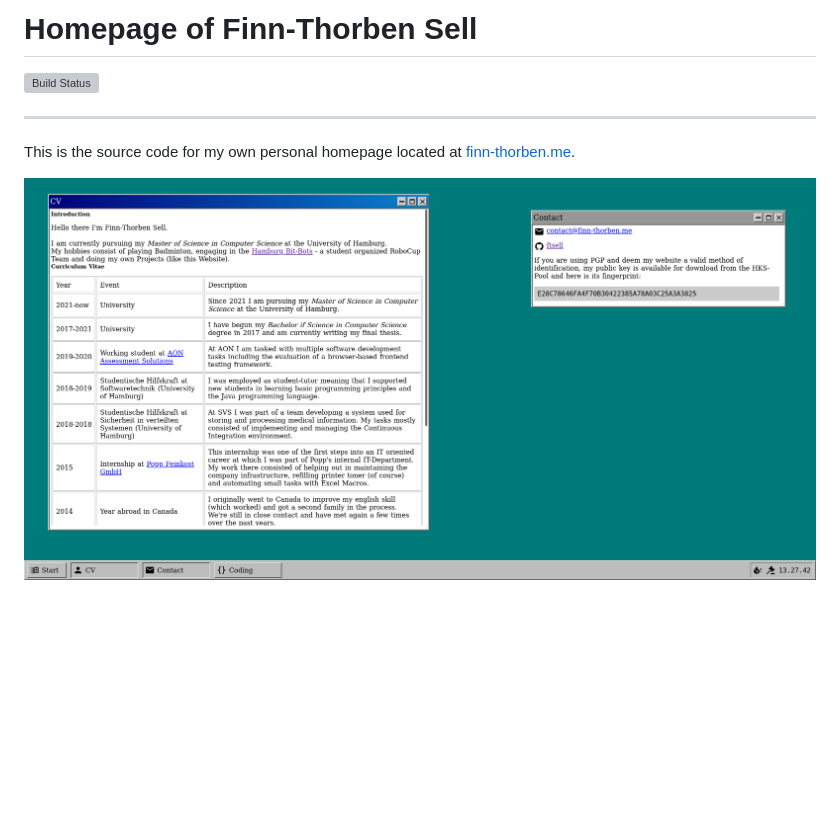
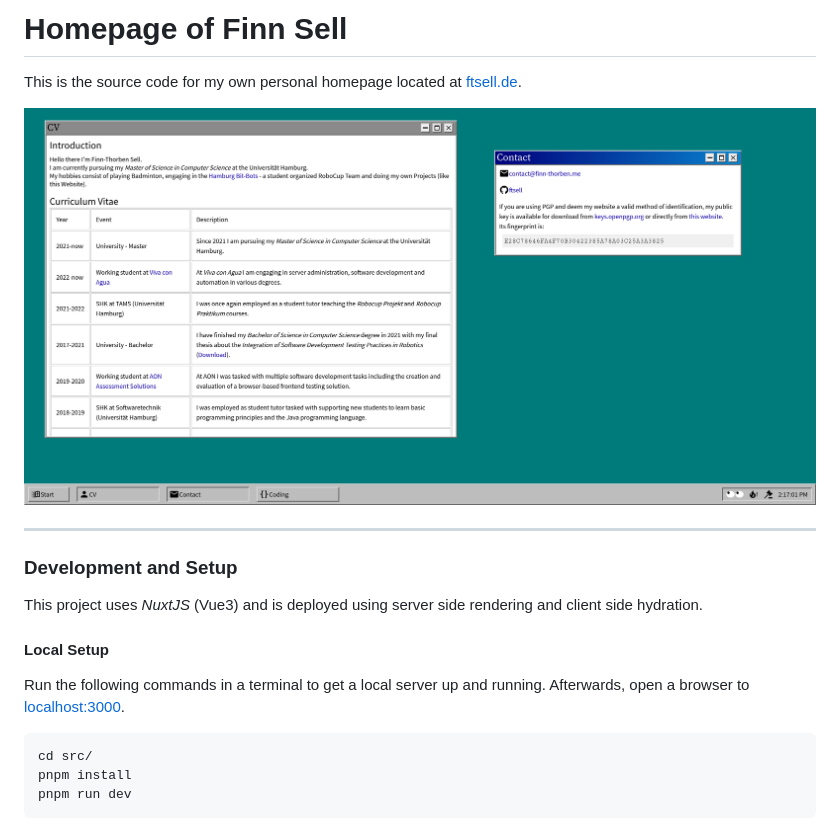
Before and after one commit to lilioid/homepage, a Markdown page: README.md, the part around the change. Drawn GitHub-style; pictures changed too: .screenshot.png; blank space fills up the shorter version; grey boxes are pictures that could not be loaded.

````diff
--- a/README.md
+++ b/README.md
@@ -1,10 +1,22 @@
-# Homepage of Finn-Thorben Sell
-
-[![Build Status](https://jenkins.finn-thorben.me/buildStatus/icon?job=Finn%2Fhomepage%2Fmain)](https://jenkins.finn-thorben.me/job/Finn/job/homepage/job/main/)
-
------
+# Homepage of Finn Sell
 
 This is the source code for my own personal homepage located at
-[finn-thorben.me](https://finn-thorben.me).
+[ftsell.de](https://ftsell.de).
 
 ![Screenshot](./.screenshot.png)
+
+---
+
+### Development and Setup
+
+This project uses *NuxtJS* (Vue3) and is deployed using server side rendering and client side hydration.
+
+#### Local Setup
+
+Run the following commands in a terminal to get a local server up and running.
+Afterwards, open a browser to [localhost:3000](http://localhost:3000/).
+```shell
+cd src/
+pnpm install
+pnpm run dev
+```
````
